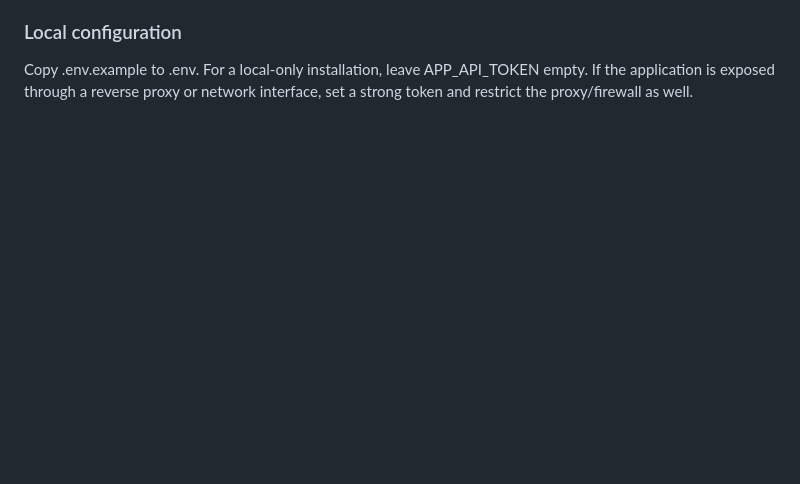
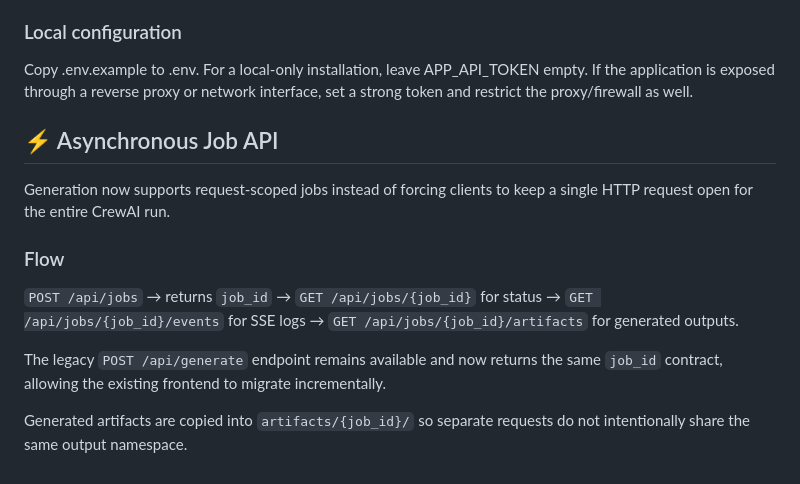
Before and after one commit to mightyalok00/crewai-content-engine, a Markdown page: README.md, the part around the change. Rendered like a GitHub page; blank space fills up the shorter version.

Commit message:
docs: document asynchronous job architecture

```diff
--- a/README.md
+++ b/README.md
@@ -155,3 +155,14 @@ The project now includes a production-hardening layer while keeping the existing
 
 ### Local configuration
 Copy .env.example to .env. For a local-only installation, leave APP_API_TOKEN empty. If the application is exposed through a reverse proxy or network interface, set a strong token and restrict the proxy/firewall as well.
+
+## ⚡ Asynchronous Job API
+
+Generation now supports request-scoped jobs instead of forcing clients to keep a single HTTP request open for the entire CrewAI run.
+
+### Flow
+`POST /api/jobs` → returns `job_id` → `GET /api/jobs/{job_id}` for status → `GET /api/jobs/{job_id}/events` for SSE logs → `GET /api/jobs/{job_id}/artifacts` for generated outputs.
+
+The legacy `POST /api/generate` endpoint remains available and now returns the same `job_id` contract, allowing the existing frontend to migrate incrementally.
+
+Generated artifacts are copied into `artifacts/{job_id}/` so separate requests do not intentionally share the same output namespace.
```
